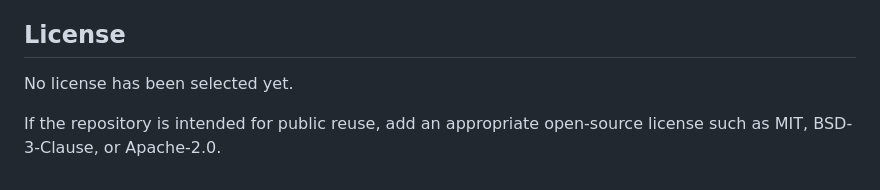
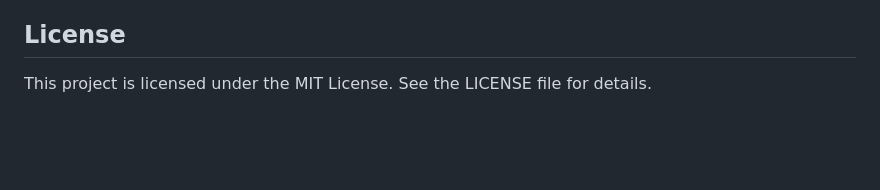
Before and after one commit to wnerq/ESP32-WiFi-BLE-Surveyor, a Markdown page: README.md, the part around the change. Rendered like a GitHub page; blank space fills up the shorter version.

Commit message:
Update README.md
chore: update license type

```diff
--- a/README.md
+++ b/README.md
@@ -400,7 +400,5 @@ stable filename.
 
 ## License
 
-No license has been selected yet.
-
-If the repository is intended for public reuse, add an appropriate
-open-source license such as MIT, BSD-3-Clause, or Apache-2.0.
+This project is licensed under the MIT License. See the LICENSE file
+for details.
```
